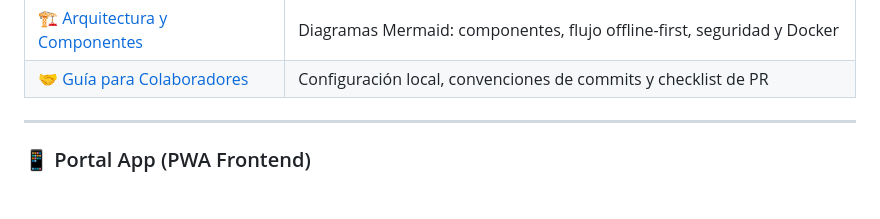
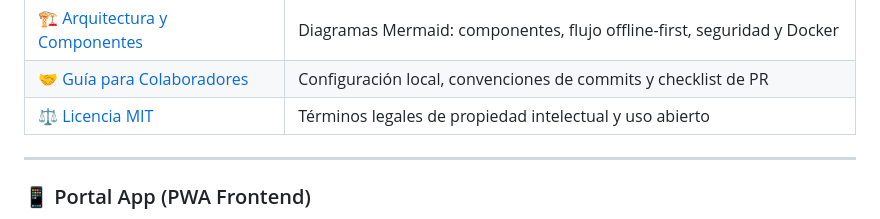
Before and after one commit to Santiago072/ModuloCRUD, a Markdown page: README.md, the part around the change. GitHub-like rendering; blank space fills up the shorter version.

Commit message:
docs: agregar enlace de Licencia MIT a la tabla de navegacion del README.md

```diff
--- a/README.md
+++ b/README.md
@@ -14,6 +14,8 @@ Bienvenido al **Módulo CRUD**. Es un sistema moderno de recolección de datos y
 | 🚀 [Manual de Despliegue VPS](docs/DESPLIEGUE_VPS.md) | Guía paso a paso para instalar y actualizar en el VPS con Docker y Nginx |
 | 🏗️ [Arquitectura y Componentes](docs/ARQUITECTURA.md) | Diagramas Mermaid: componentes, flujo offline-first, seguridad y Docker |
 | 🤝 [Guía para Colaboradores](docs/CONTRIBUTING.md) | Configuración local, convenciones de commits y checklist de PR |
+| ⚖️ [Licencia MIT](LICENSE) | Términos legales de propiedad intelectual y uso abierto |
+
 
 ---
 
```
